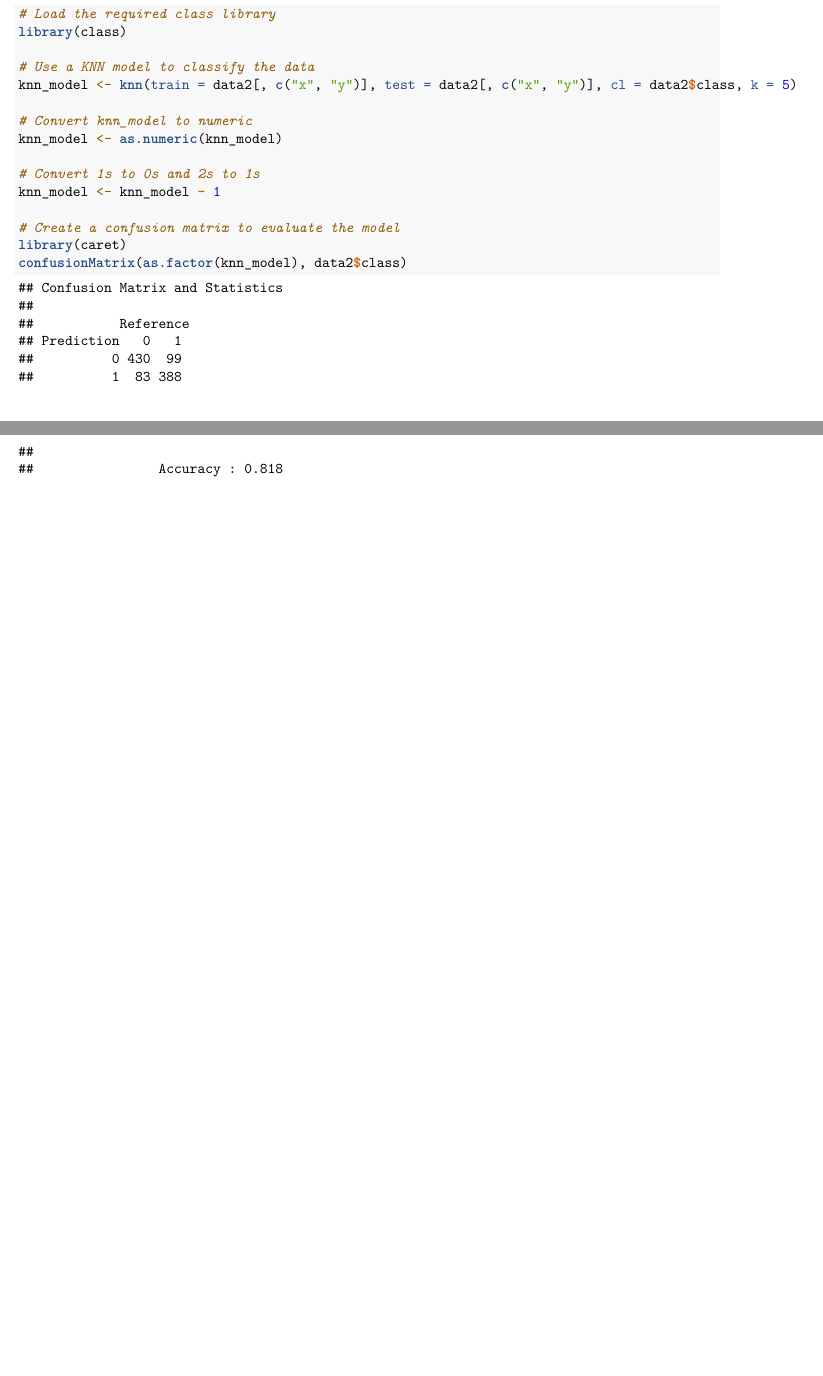
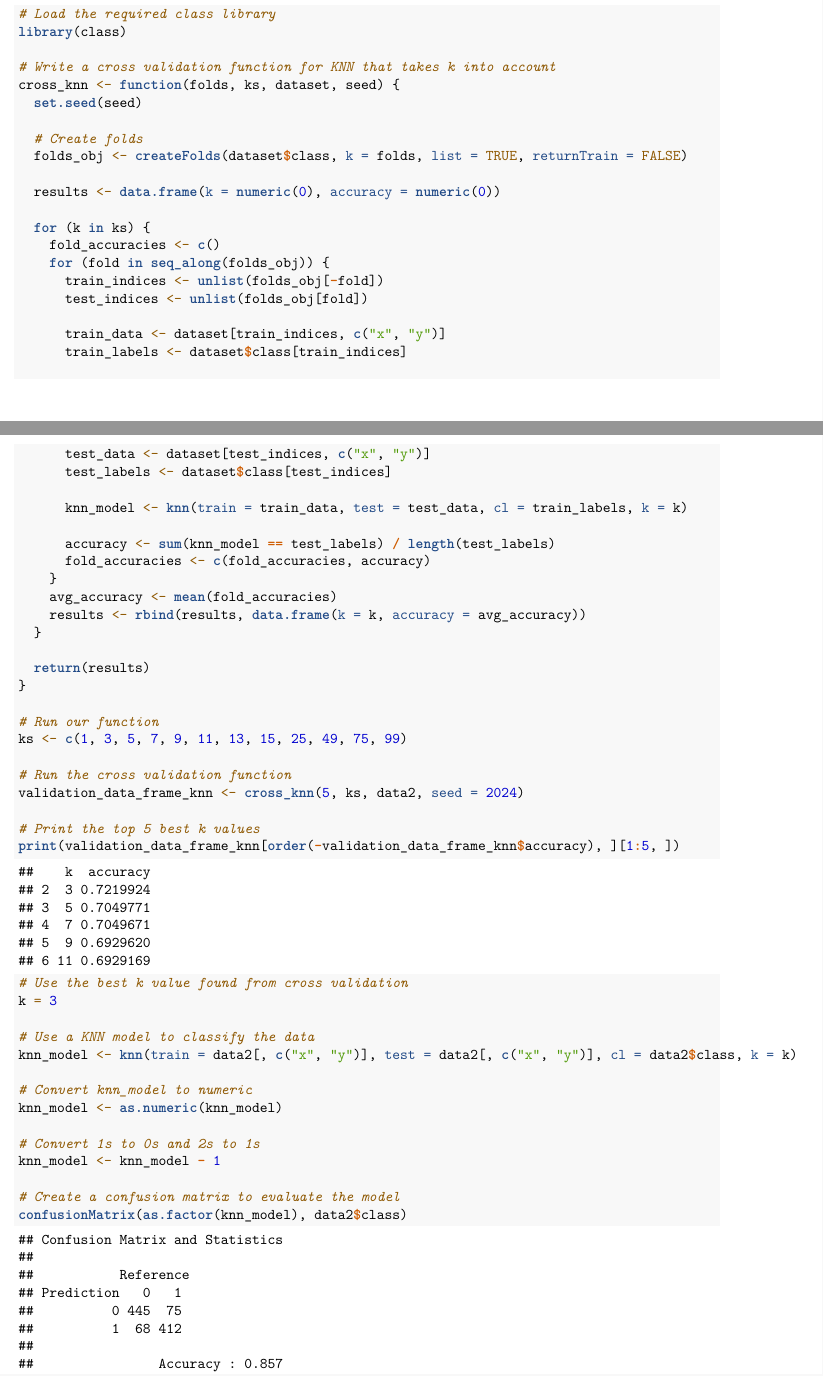
Before and after one commit to Macafry/RadialBasisFunction, an R Markdown document (Final_Project.rmd): two parts of pages 22 and 23 of 26 before the commit and two parts of pages 22 and 23 of 27 after it, joined at a grey line, cut so that both start at the same text, the shorter picture padded with empty space. Rendered offline with R 4.5, knitr and Pandoc, then LaTeX, with nearby package versions.

Commit message:
Ran cross validation on KNN model since I forgot whoops
Used Cross Validation to find best k for KNN model.

```diff
--- a/Final_Project.rmd
+++ b/Final_Project.rmd
@@ -559,7 +559,6 @@ predicted_probabilities <- predict(logit_model, type = "response")
 predicted_probabilities <- ifelse(predicted_probabilities > 0.5, 1, 0)
 
 # Create a confusion matrix to evaluate the model
-library(caret)
 confusionMatrix(as.factor(predicted_probabilities), as.factor(data2$class))
 
 # Plot the decision boundary
@@ -575,8 +574,53 @@ Finally lets check how a KNN model does on this data.
 # Load the required class library
 library(class)
 
+# Write a cross validation function for KNN that takes k into account
+cross_knn <- function(folds, ks, dataset, seed) {
+  set.seed(seed)
+
+  # Create folds
+  folds_obj <- createFolds(dataset$class, k = folds, list = TRUE, returnTrain = FALSE)
+
+  results <- data.frame(k = numeric(0), accuracy = numeric(0))
+
+  for (k in ks) {
+    fold_accuracies <- c()
+    for (fold in seq_along(folds_obj)) {
+      train_indices <- unlist(folds_obj[-fold])
+      test_indices <- unlist(folds_obj[fold])
+
+      train_data <- dataset[train_indices, c("x", "y")]
+      train_labels <- dataset$class[train_indices]
+
+      test_data <- dataset[test_indices, c("x", "y")]
+      test_labels <- dataset$class[test_indices]
+
+      knn_model <- knn(train = train_data, test = test_data, cl = train_labels, k = k)
+
+      accuracy <- sum(knn_model == test_labels) / length(test_labels)
+      fold_accuracies <- c(fold_accuracies, accuracy)
+    }
+    avg_accuracy <- mean(fold_accuracies)
+    results <- rbind(results, data.frame(k = k, accuracy = avg_accuracy))
+  }
+
+  return(results)
+}
+
+# Run our function
+ks <- c(1, 3, 5, 7, 9, 11, 13, 15, 25, 49, 75, 99)
+
+# Run the cross validation function
+validation_data_frame_knn <- cross_knn(5, ks, data2, seed = 2024)
+
+# Print the top 5 best k values
+print(validation_data_frame_knn[order(-validation_data_frame_knn$accuracy), ][1:5, ])
+
+# Use the best k value found from cross validation
+k = 3
+
 # Use a KNN model to classify the data
-knn_model <- knn(train = data2[, c("x", "y")], test = data2[, c("x", "y")], cl = data2$class, k = 5)
+knn_model <- knn(train = data2[, c("x", "y")], test = data2[, c("x", "y")], cl = data2$class, k = k)
 
 # Convert knn_model to numeric
 knn_model <- as.numeric(knn_model)
@@ -585,7 +629,6 @@ knn_model <- as.numeric(knn_model)
 knn_model <- knn_model - 1
 
 # Create a confusion matrix to evaluate the model
-library(caret)
 confusionMatrix(as.factor(knn_model), data2$class)
 
 # Create the grid for the decision boundary
```
Also changed, not shown: Final_Project.rmd (10 more changed lines).
